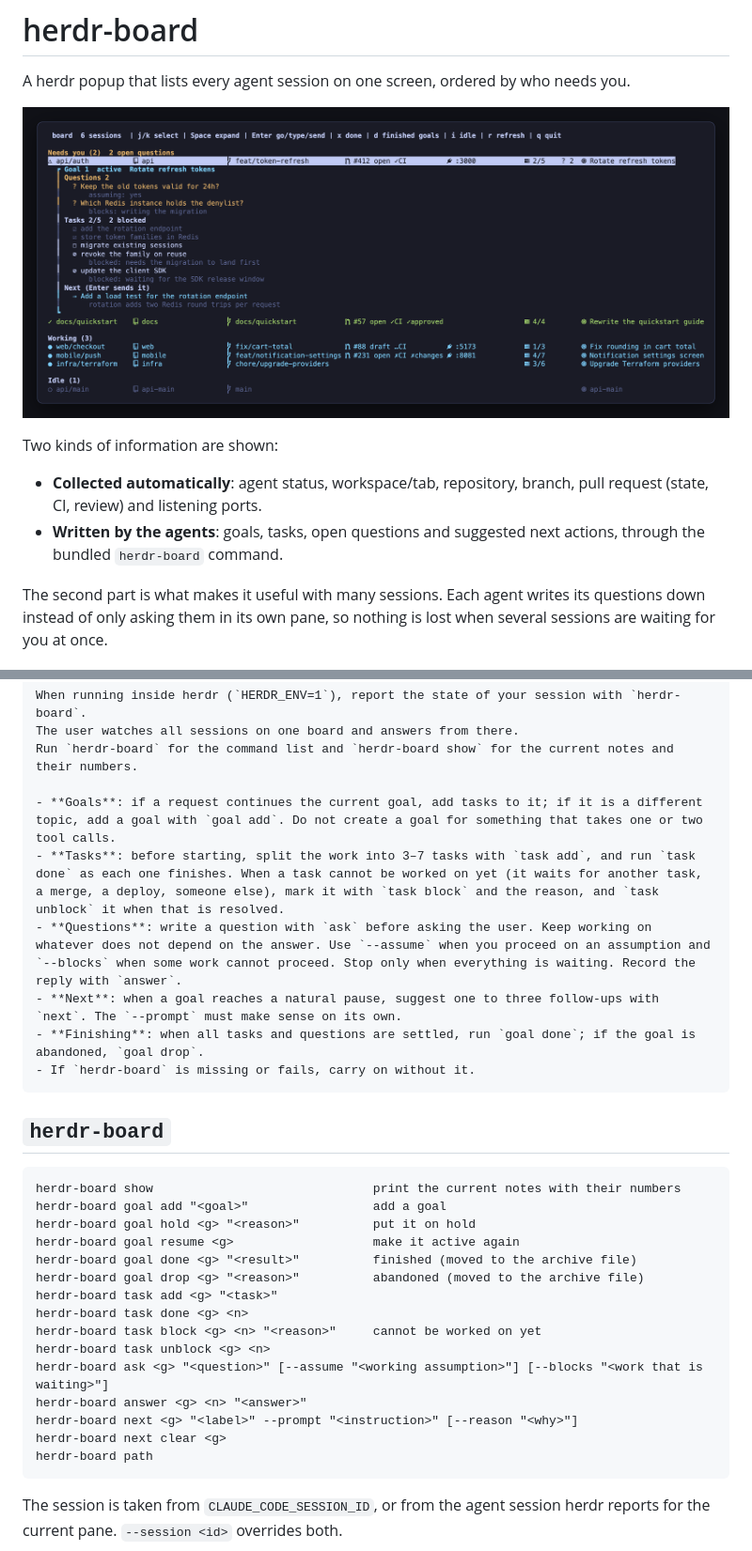
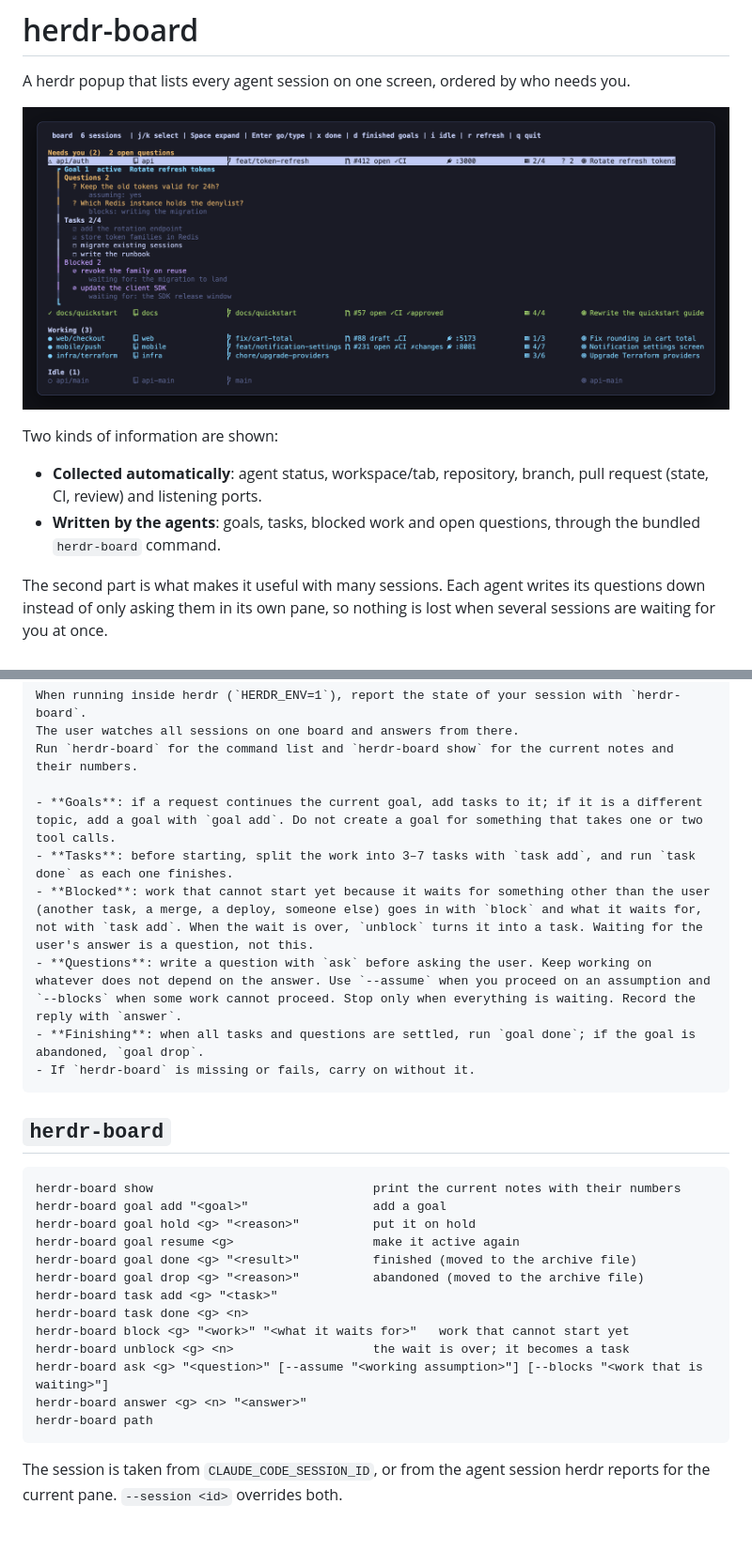
Before and after one commit to masa1023/herdr-board, a Markdown page: README.md, 2 parts joined by grey strips. Shown at 94% size. GitHub-like rendering; pictures changed too: docs/screenshot.png; blank space fills up the shorter version.

Commit message:
feat: drop next actions and make blocked work its own list (#3)

````diff
--- a/README.md
+++ b/README.md
@@ -7,7 +7,7 @@ A herdr popup that lists every agent session on one screen, ordered by who needs
 Two kinds of information are shown:
 
 - **Collected automatically**: agent status, workspace/tab, repository, branch, pull request (state, CI, review) and listening ports.
-- **Written by the agents**: goals, tasks, open questions and suggested next actions, through the bundled `herdr-board` command.
+- **Written by the agents**: goals, tasks, blocked work and open questions, through the bundled `herdr-board` command.
 
 The second part is what makes it useful with many sessions. Each agent writes its questions down instead of only asking them in its own pane, so nothing is lost when several sessions are waiting for you at once.
 
@@ -73,9 +72,9 @@ The user watches all sessions on one board and answers from there.
 Run `herdr-board` for the command list and `herdr-board show` for the current notes and their numbers.
 
 - **Goals**: if a request continues the current goal, add tasks to it; if it is a different topic, add a goal with `goal add`. Do not create a goal for something that takes one or two tool calls.
-- **Tasks**: before starting, split the work into 3–7 tasks with `task add`, and run `task done` as each one finishes. When a task cannot be worked on yet (it waits for another task, a merge, a deploy, someone else), mark it with `task block` and the reason, and `task unblock` it when that is resolved.
+- **Tasks**: before starting, split the work into 3–7 tasks with `task add`, and run `task done` as each one finishes.
+- **Blocked**: work that cannot start yet because it waits for something other than the user (another task, a merge, a deploy, someone else) goes in with `block` and what it waits for, not with `task add`. When the wait is over, `unblock` turns it into a task. Waiting for the user's answer is a question, not this.
 - **Questions**: write a question with `ask` before asking the user. Keep working on whatever does not depend on the answer. Use `--assume` when you proceed on an assumption and `--blocks` when some work cannot proceed. Stop only when everything is waiting. Record the reply with `answer`.
-- **Next**: when a goal reaches a natural pause, suggest one to three follow-ups with `next`. The `--prompt` must make sense on its own.
 - **Finishing**: when all tasks and questions are settled, run `goal done`; if the goal is abandoned, `goal drop`.
 - If `herdr-board` is missing or fails, carry on without it.
 ```
@@ -91,12 +90,10 @@ herdr-board goal done <g> "<result>"          finished (moved to the archive fil
 herdr-board goal drop <g> "<reason>"          abandoned (moved to the archive file)
 herdr-board task add <g> "<task>"
 herdr-board task done <g> <n>
-herdr-board task block <g> <n> "<reason>"     cannot be worked on yet
-herdr-board task unblock <g> <n>
+herdr-board block <g> "<work>" "<what it waits for>"   work that cannot start yet
+herdr-board unblock <g> <n>                   the wait is over; it becomes a task
 herdr-board ask <g> "<question>" [--assume "<working assumption>"] [--blocks "<work that is waiting>"]
 herdr-board answer <g> <n> "<answer>"
-herdr-board next <g> "<label>" --prompt "<instruction>" [--reason "<why>"]
-herdr-board next clear <g>
 herdr-board path
 ```
 
````
Also changed, not shown: other parts of README.md (+3 -4 lines), 3 other files.
